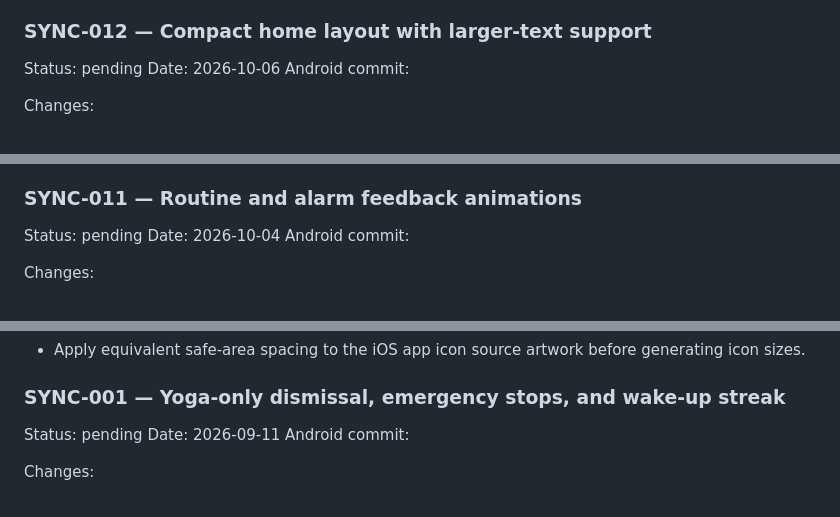
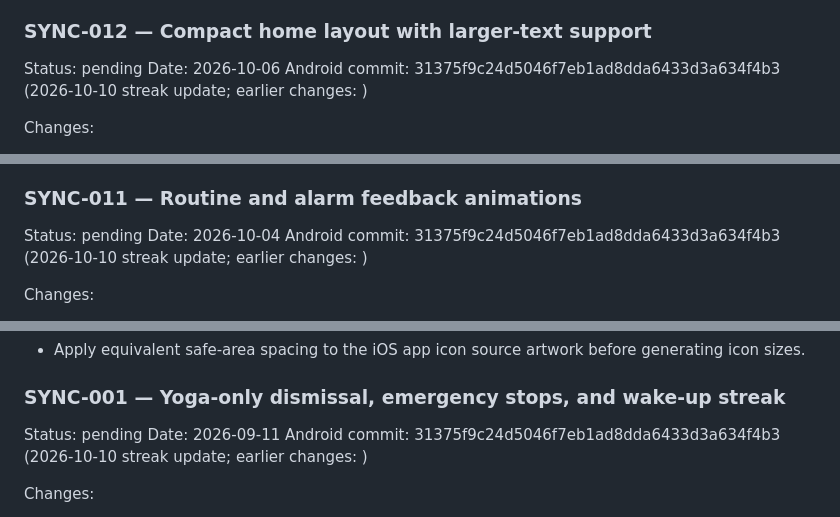
Before and after one commit to LurreMcFly/yoga-alarm, a Markdown page: IOS_SYNC.md, 3 parts joined by grey strips. Drawn GitHub-style.

Commit message:
Record Android streak commit in iOS sync queue

```diff
--- a/IOS_SYNC.md
+++ b/IOS_SYNC.md
@@ -31,7 +31,7 @@ iOS acceptance checks:
 
 Status: pending
 Date: 2026-10-06
-Android commit: <pending>
+Android commit: 31375f9c24d5046f7eb1ad8dda6433d3a634f4b3 (2026-10-10 streak update; earlier changes: <pending>)
 
 Changes:
 - Place Settings as a muted-ink gear in the header with an accessible label and 48-point touch area, eliminating its separate top row. Use 4-point spacing between header actions. The header no longer contains an add-alarm button.
@@ -63,7 +63,7 @@ Validation status:
 
 Status: pending
 Date: 2026-10-04
-Android commit: <pending>
+Android commit: 31375f9c24d5046f7eb1ad8dda6433d3a634f4b3 (2026-10-10 streak update; earlier changes: <pending>)
 
 Changes:
 - Add five coordinated feedback animations: sunrise completion with a docking streak number, pose completion, find/hold/return feedback, an earned streak card with tap replay, and alarm changes. The specifications below describe the Android implementation, including the final resting state and when each animation may replay.
@@ -364,7 +364,7 @@ iOS notes:
 
 Status: pending
 Date: 2026-09-11
-Android commit: <pending>
+Android commit: 31375f9c24d5046f7eb1ad8dda6433d3a634f4b3 (2026-10-10 streak update; earlier changes: <pending>)
 
 Changes:
 - Alarm editing has three primary rows in this order: Sound, Snooze, and "Stop button." The Stop button option defaults to on for new and existing alarms, uses the supporting text "Allow manual alarm stop," and shows the manual Stop action when enabled. Turning it off hides the normal Stop action.
```
